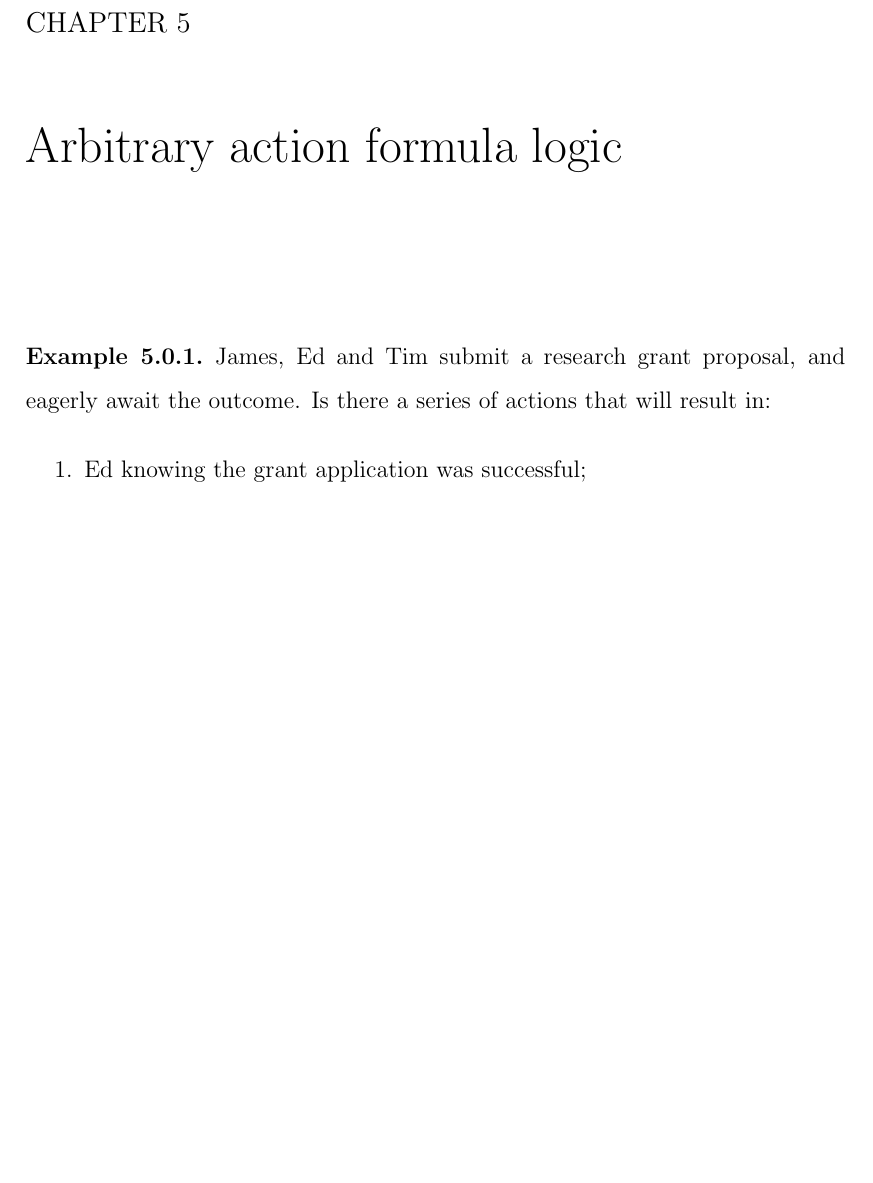
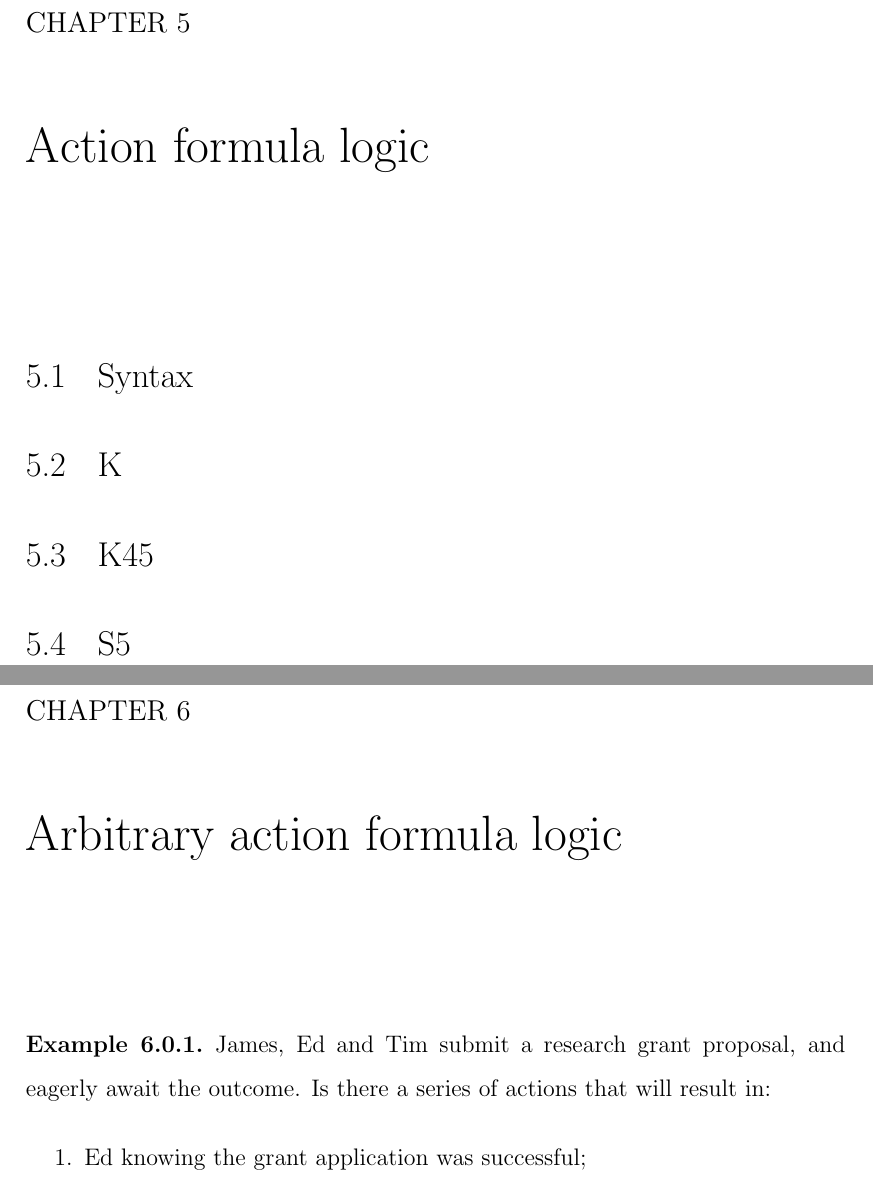
Before and after one commit to jameshales/phd-thesis, a LaTeX thesis (thesis.tex, which reads afl.tex): part of page 117 of 177 before the commit and two parts of pages 117 and 118 of 178 after it, the two joined at a grey line, cut so that both start at the same text, the shorter picture padded with empty space. Compiled offline with pdfLaTeX.

Commit message:
Added separate chapter for AFL.

```diff
--- /dev/null
+++ b/afl.tex
@@ -0,0 +1,9 @@
+\chapter{Action formula logic}
+
+\section{Syntax}
+
+\section{K}
+
+\section{K45}
+
+\section{S5}
```
Also changed, not shown: thesis.tex (+1 -0 lines).
